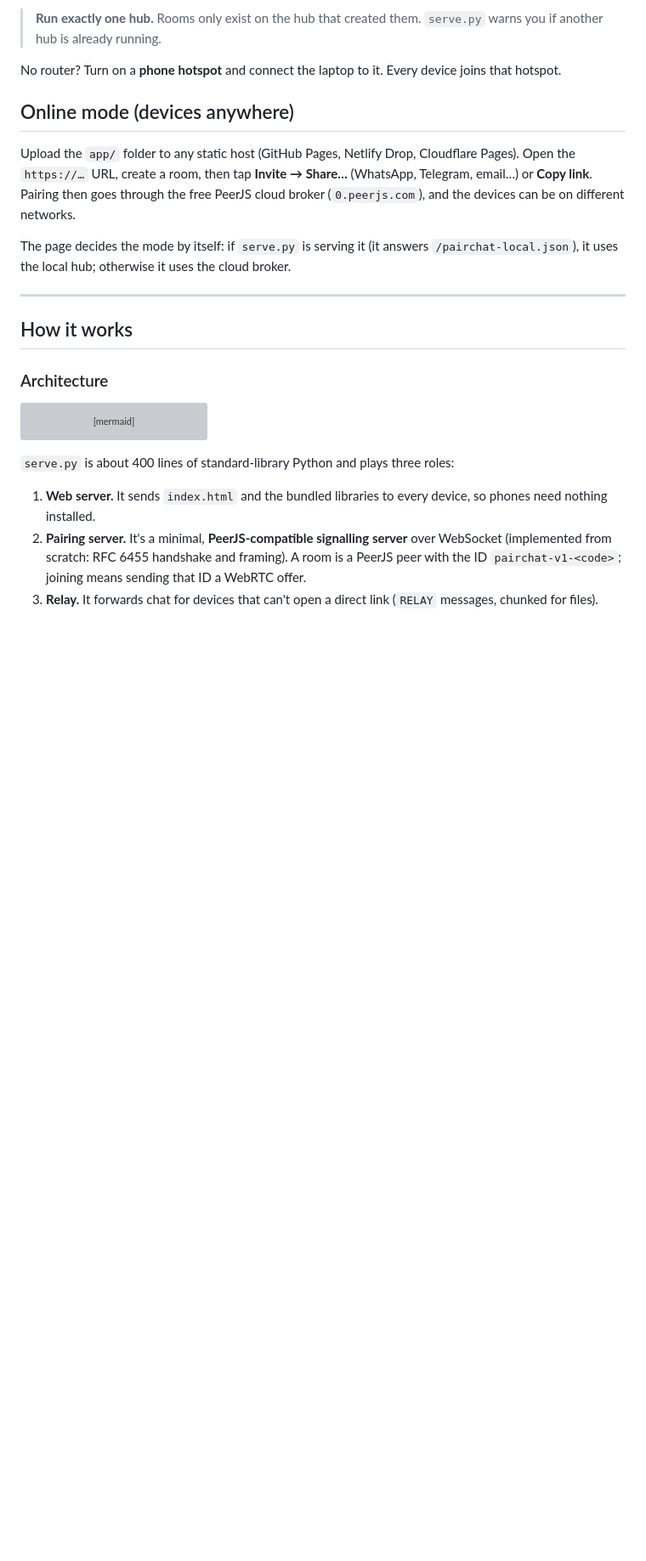
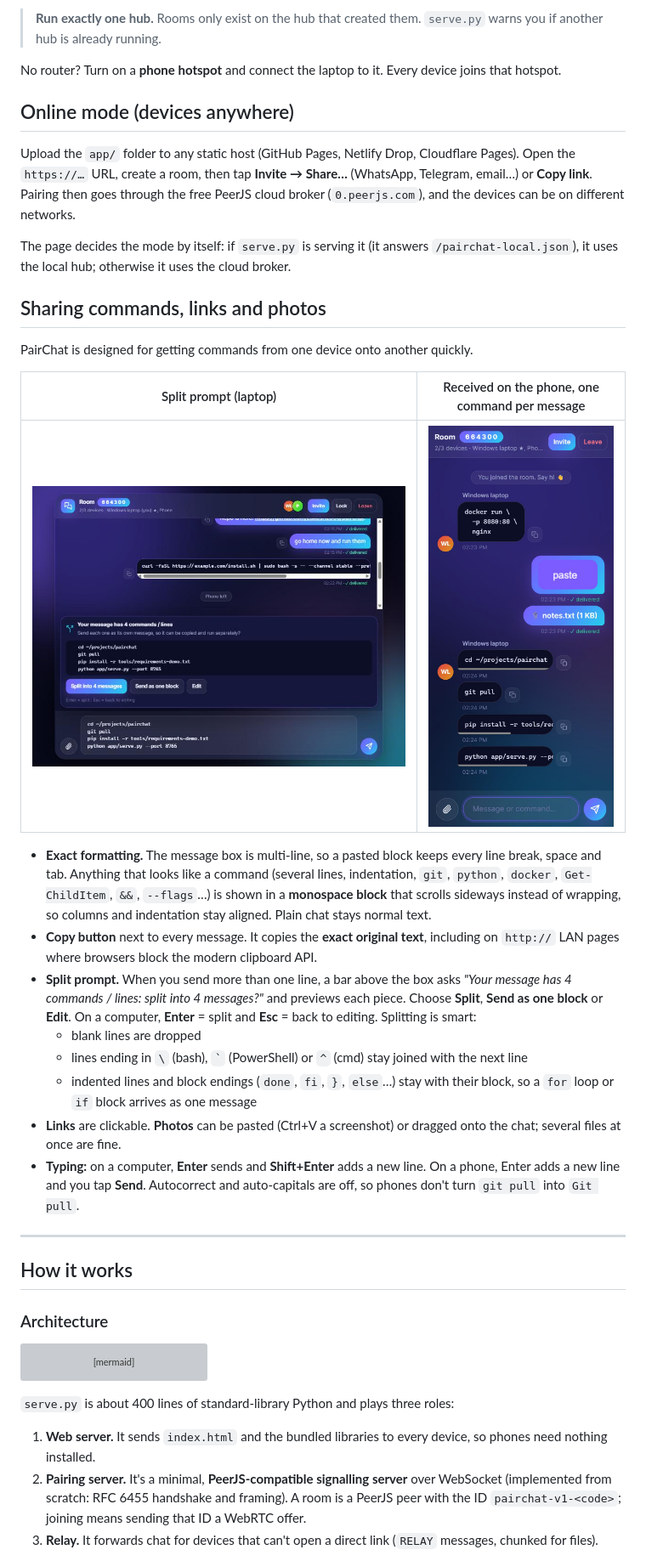
Before and after one commit to Lukesh2006/pairchat, a Markdown page: README.md, the part around one of its changes. Shown at 85% size. Rendered like a GitHub page; pictures changed too: docs/screenshots/commands-phone.jpg (added), docs/screenshots/split-prompt.jpg (added); blank space fills up the shorter version; grey boxes are pictures that could not be loaded.

```diff
--- a/README.md
+++ b/README.md
@@ -78,6 +79,23 @@ No router? Turn on a **phone hotspot** and connect the laptop to it. Every devic
 Upload the `app/` folder to any static host (GitHub Pages, Netlify Drop, Cloudflare Pages). Open the `https://…` URL, create a room, then tap **Invite → Share…** (WhatsApp, Telegram, email…) or **Copy link**. Pairing then goes through the free PeerJS cloud broker (`0.peerjs.com`), and the devices can be on different networks.
 
 The page decides the mode by itself: if `serve.py` is serving it (it answers `/pairchat-local.json`), it uses the local hub; otherwise it uses the cloud broker.
+
+## Sharing commands, links and photos
+
+PairChat is designed for getting commands from one device onto another quickly.
+
+| Split prompt (laptop) | Received on the phone, one command per message |
+|---|---|
+| ![split prompt](docs/screenshots/split-prompt.jpg) | ![commands on phone](docs/screenshots/commands-phone.jpg) |
+
+- **Exact formatting.** The message box is multi-line, so a pasted block keeps every line break, space and tab. Anything that looks like a command (several lines, indentation, `git`, `python`, `docker`, `Get-ChildItem`, `&&`, `--flags`…) is shown in a **monospace block** that scrolls sideways instead of wrapping, so columns and indentation stay aligned. Plain chat stays normal text.
+- **Copy button** next to every message. It copies the **exact original text**, including on `http://` LAN pages where browsers block the modern clipboard API.
+- **Split prompt.** When you send more than one line, a bar above the box asks *"Your message has 4 commands / lines: split into 4 messages?"* and previews each piece. Choose **Split**, **Send as one block** or **Edit**. On a computer, **Enter** = split and **Esc** = back to editing. Splitting is smart:
+  - blank lines are dropped
+  - lines ending in `\` (bash), `` ` `` (PowerShell) or `^` (cmd) stay joined with the next line
+  - indented lines and block endings (`done`, `fi`, `}`, `else`…) stay with their block, so a `for` loop or `if` block arrives as one message
+- **Links** are clickable. **Photos** can be pasted (Ctrl+V a screenshot) or dragged onto the chat; several files at once are fine.
+- **Typing:** on a computer, **Enter** sends and **Shift+Enter** adds a new line. On a phone, Enter adds a new line and you tap **Send**. Autocorrect and auto-capitals are off, so phones don't turn `git pull` into `Git pull`.
 
 ---
 
```
Also changed, not shown: other parts of README.md (+3 -0 lines), 1 other file.
